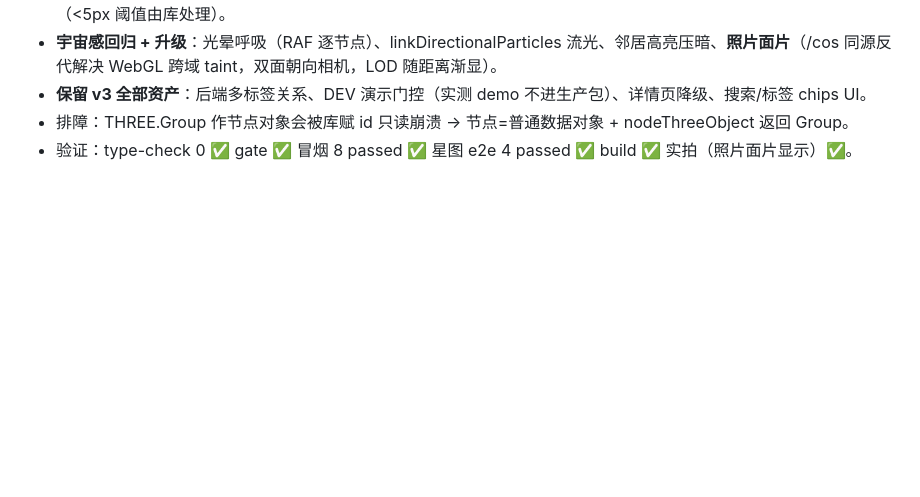
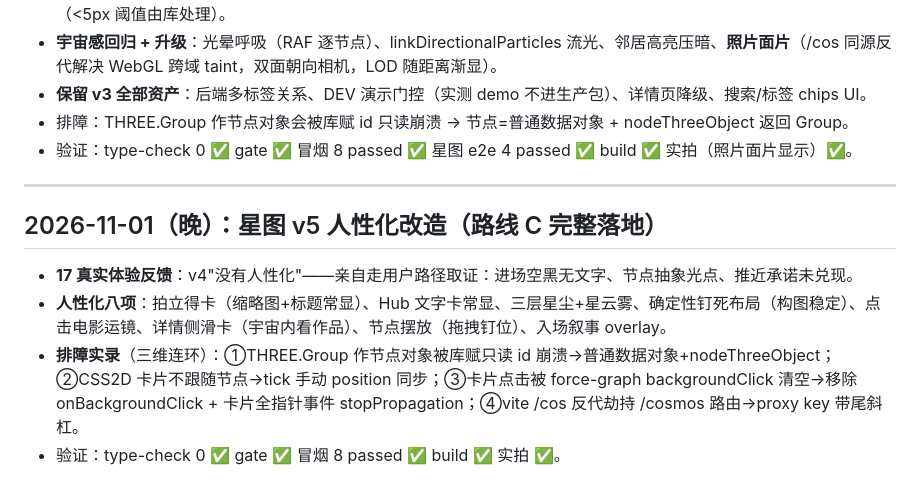
Before and after one commit to Freedom-Limerence/smart_photo_community, a Markdown page: 开发日志.md, the part around the change. Drawn GitHub-style; blank space fills up the shorter version.

Commit message:
docs: record v5 humanization

```diff
--- a/开发日志.md
+++ b/开发日志.md
@@ -1065,3 +1065,12 @@ motionsites 语言四张深水牌打出：
 - **保留 v3 全部资产**：后端多标签关系、DEV 演示门控（实测 demo 不进生产包）、详情页降级、搜索/标签 chips UI。
 - 排障：THREE.Group 作节点对象会被库赋 id 只读崩溃 → 节点=普通数据对象 + nodeThreeObject 返回 Group。
 - 验证：type-check 0 ✅ gate ✅ 冒烟 8 passed ✅ 星图 e2e 4 passed ✅ build ✅ 实拍（照片面片显示）✅。
+
+---
+
+## 2026-11-01（晚）：星图 v5 人性化改造（路线 C 完整落地）
+
+- **17 真实体验反馈**：v4"没有人性化"——亲自走用户路径取证：进场空黑无文字、节点抽象光点、推近承诺未兑现。
+- **人性化八项**：拍立得卡（缩略图+标题常显）、Hub 文字卡常显、三层星尘+星云雾、确定性钉死布局（构图稳定）、点击电影运镜、详情侧滑卡（宇宙内看作品）、节点摆放（拖拽钉位）、入场叙事 overlay。
+- **排障实录**（三维连环）：①THREE.Group 作节点对象被库赋只读 id 崩溃→普通数据对象+nodeThreeObject；②CSS2D 卡片不跟随节点→tick 手动 position 同步；③卡片点击被 force-graph backgroundClick 清空→移除 onBackgroundClick + 卡片全指针事件 stopPropagation；④vite /cos 反代劫持 /cosmos 路由→proxy key 带尾斜杠。
+- 验证：type-check 0 ✅ gate ✅ 冒烟 8 passed ✅ build ✅ 实拍 ✅。
```
